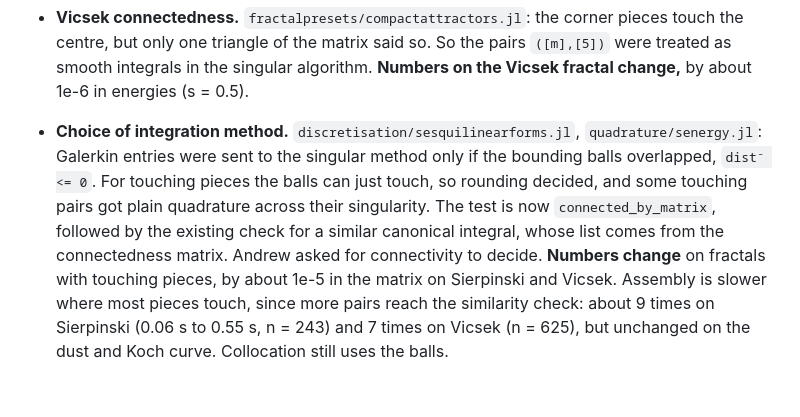
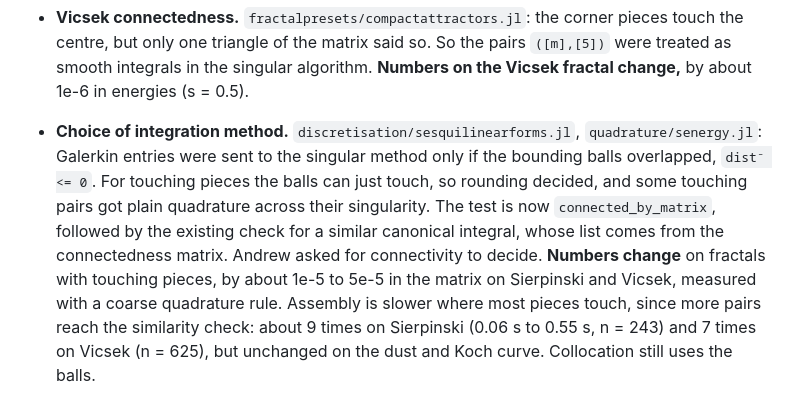
Before and after one commit to AndrewGibbs/FractalIntegrals.jl, a Markdown page: dev_notes/changes_to_existing_code.md, the part around the change. GitHub-like rendering.

Commit message:
Corrected a heading and a figure in the dev notes
Co-Authored-By: Claude Opus 5.5 <noreply@anthropic.com>
Claude-Session: https://claude.ai/code/session_01XUFLsxvM3M3VkrDbLNrDxS

```diff
--- a/dev_notes/changes_to_existing_code.md
+++ b/dev_notes/changes_to_existing_code.md
@@ -67,4 +67,4 @@ Tests are in `test/regression_tests.jl`.
 
 - **Vicsek connectedness.** `fractalpresets/compactattractors.jl`: the corner pieces touch the centre, but only one triangle of the matrix said so. So the pairs `([m],[5])` were treated as smooth integrals in the singular algorithm. **Numbers on the Vicsek fractal change,** by about 1e-6 in energies (s = 0.5).
 
-- **Choice of integration method.** `discretisation/sesquilinearforms.jl`, `quadrature/senergy.jl`: Galerkin entries were sent to the singular method only if the bounding balls overlapped, `dist⁻ <= 0`. For touching pieces the balls can just touch, so rounding decided, and some touching pairs got plain quadrature across their singularity. The test is now `connected_by_matrix`, followed by the existing check for a similar canonical integral, whose list comes from the connectedness matrix. Andrew asked for connectivity to decide. **Numbers change** on fractals with touching pieces, by about 1e-5 in the matrix on Sierpinski and Vicsek. Assembly is slower where most pieces touch, since more pairs reach the similarity check: about 9 times on Sierpinski (0.06 s to 0.55 s, n = 243) and 7 times on Vicsek (n = 625), but unchanged on the dust and Koch curve. Collocation still uses the balls.
+- **Choice of integration method.** `discretisation/sesquilinearforms.jl`, `quadrature/senergy.jl`: Galerkin entries were sent to the singular method only if the bounding balls overlapped, `dist⁻ <= 0`. For touching pieces the balls can just touch, so rounding decided, and some touching pairs got plain quadrature across their singularity. The test is now `connected_by_matrix`, followed by the existing check for a similar canonical integral, whose list comes from the connectedness matrix. Andrew asked for connectivity to decide. **Numbers change** on fractals with touching pieces, by about 1e-5 to 5e-5 in the matrix on Sierpinski and Vicsek, measured with a coarse quadrature rule. Assembly is slower where most pieces touch, since more pairs reach the similarity check: about 9 times on Sierpinski (0.06 s to 0.55 s, n = 243) and 7 times on Vicsek (n = 625), but unchanged on the dust and Koch curve. Collocation still uses the balls.
```
Also changed, not shown: dev_notes/CLAUDE.md (+1 -1 lines).
